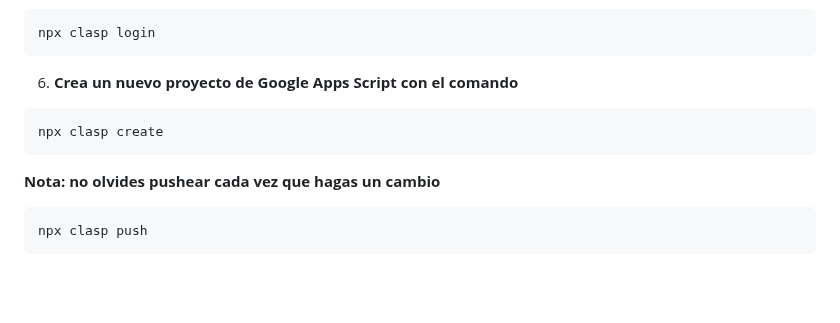
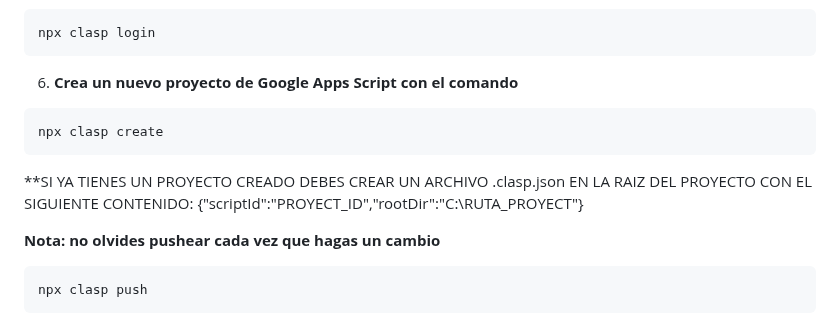
Before and after one commit to coliveramispireta/Aplicativo-Preanalisis-Gestion-Labs-ROM-AppScript, a Markdown page: README.md, the part around the change. Drawn GitHub-style; blank space fills up the shorter version.

````diff
--- a/README.md
+++ b/README.md
@@ -194,6 +194,9 @@ npx clasp login
 npx clasp create
 ```
 
+**SI YA TIENES UN PROYECTO CREADO DEBES CREAR UN ARCHIVO .clasp.json EN LA RAIZ DEL PROYECTO CON EL SIGUIENTE CONTENIDO:
+{"scriptId":"PROYECT_ID","rootDir":"C:\\RUTA_PROYECT"}
+
 **Nota: no olvides pushear cada vez que hagas un cambio**
 ```bash
 npx clasp push
````
